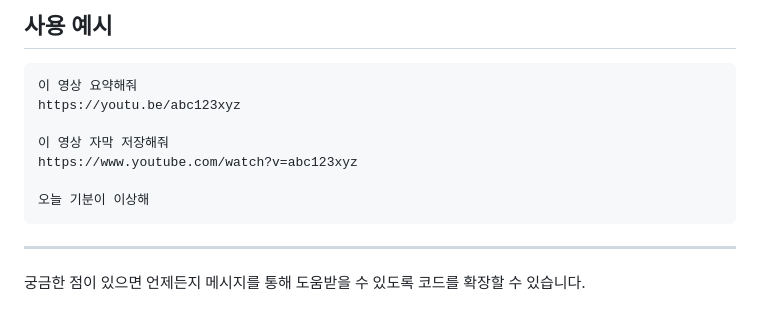
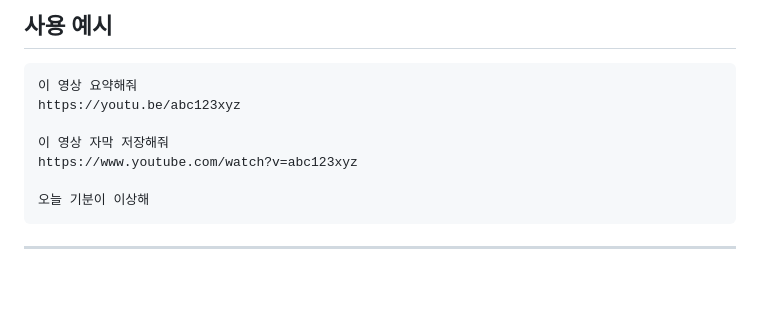
Before and after one commit to dabidstudio/google_ai_automation, a Markdown page: guides/10_유튜브_에이전트.md, the part around the change. GitHub-like rendering; blank space fills up the shorter version.

````diff
--- a/guides/10_유튜브_에이전트.md
+++ b/guides/10_유튜브_에이전트.md
@@ -348,5 +348,3 @@ https://www.youtube.com/watch?v=abc123xyz
 ```
 
 ---
-
-궁금한 점이 있으면 언제든지 메시지를 통해 도움받을 수 있도록 코드를 확장할 수 있습니다.
````
